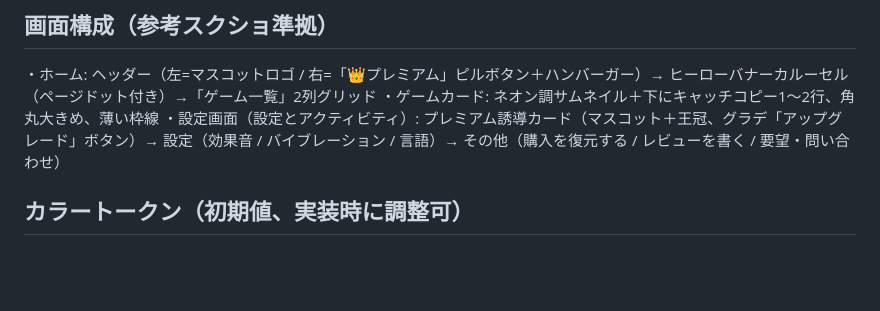
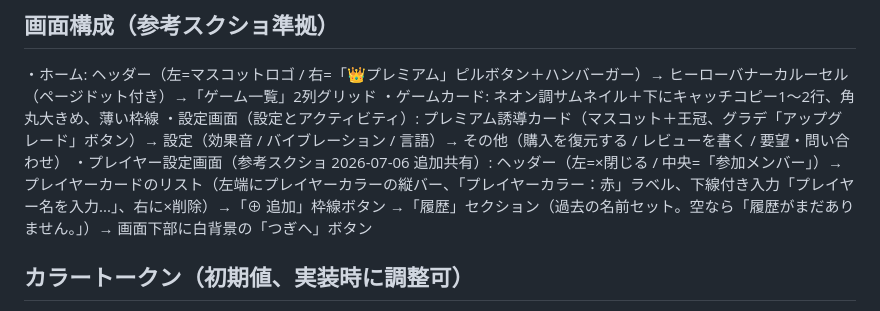
Before and after one commit to imunida-0321/waipa, a Markdown page: CLAUDE.md, the part around the change. Drawn GitHub-style; blank space fills up the shorter version.

Commit message:
docs: CLAUDE.md にプレイヤー設定画面の参考UI仕様を追記 (#4)
Co-Authored-By: Claude Fable 5 <noreply@anthropic.com>

```diff
--- a/CLAUDE.md
+++ b/CLAUDE.md
@@ -45,6 +45,7 @@
 ・ホーム: ヘッダー（左=マスコットロゴ / 右=「👑プレミアム」ピルボタン＋ハンバーガー）→ ヒーローバナーカルーセル（ページドット付き）→「ゲーム一覧」2列グリッド
 ・ゲームカード: ネオン調サムネイル＋下にキャッチコピー1〜2行、角丸大きめ、薄い枠線
 ・設定画面（設定とアクティビティ）: プレミアム誘導カード（マスコット＋王冠、グラデ「アップグレード」ボタン）→ 設定（効果音 / バイブレーション / 言語）→ その他（購入を復元する / レビューを書く / 要望・問い合わせ）
+・プレイヤー設定画面（参考スクショ 2026-07-06 追加共有）: ヘッダー（左=×閉じる / 中央=「参加メンバー」）→ プレイヤーカードのリスト（左端にプレイヤーカラーの縦バー、「プレイヤーカラー：赤」ラベル、下線付き入力「プレイヤー名を入力...」、右に×削除）→「⊕ 追加」枠線ボタン →「履歴」セクション（過去の名前セット。空なら「履歴がまだありません。」）→ 画面下部に白背景の「つぎへ」ボタン
 
 ## カラートークン（初期値、実装時に調整可）
 
```
